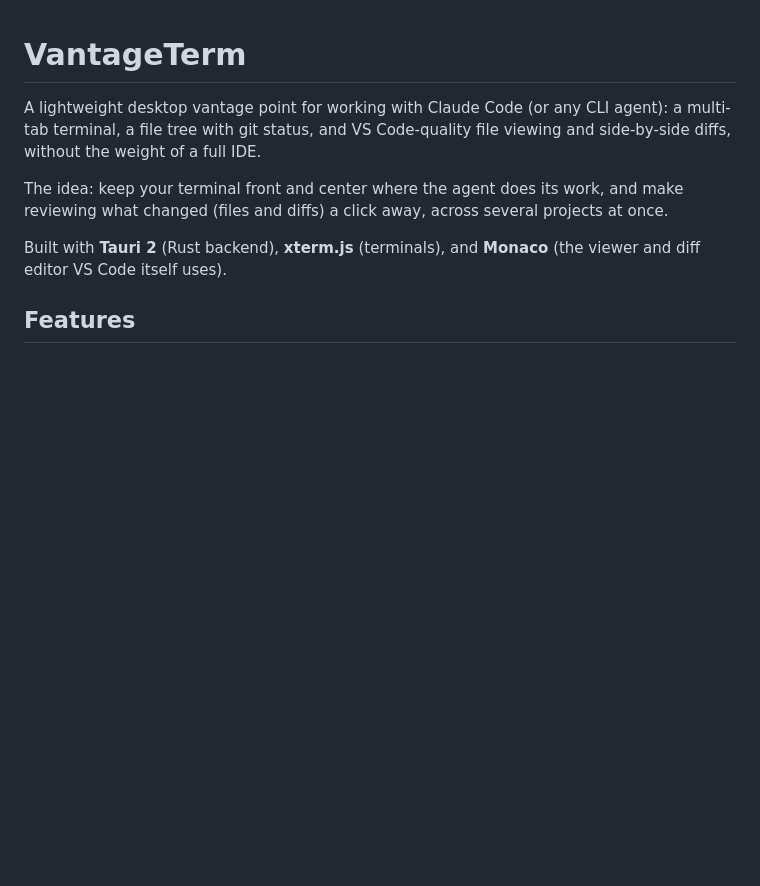
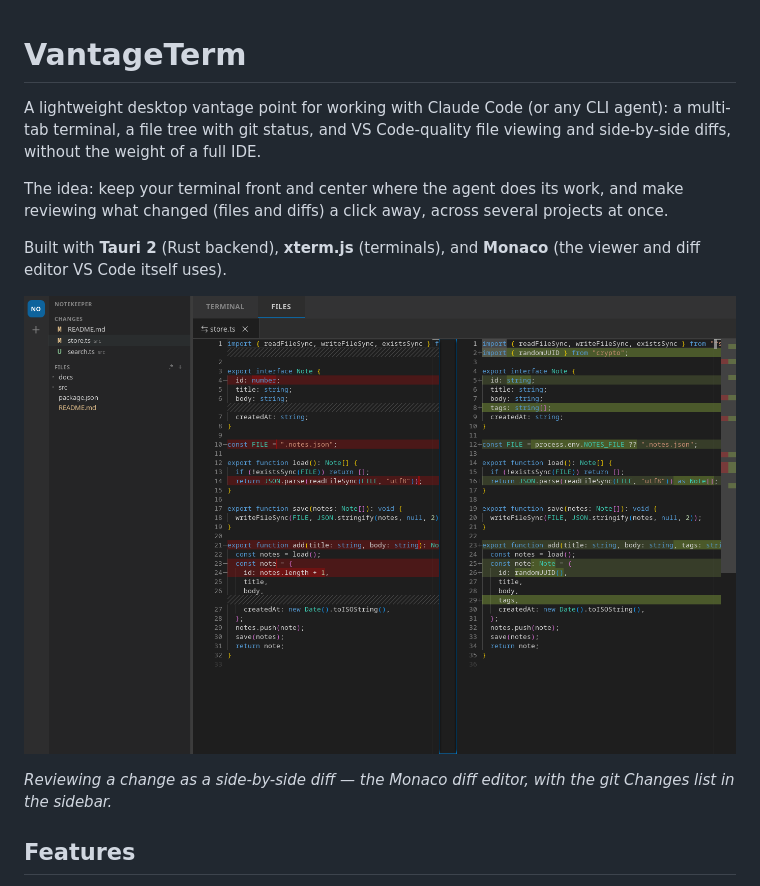
Before and after one commit to EdwardAThomson/vantageterm, a Markdown page: README.md, the part around the change. Rendered like a GitHub page; pictures changed too: docs/diff-review.png (added); blank space fills up the shorter version.

Commit message:
docs: add diff-review screenshot to README, ignore temp/
Co-Authored-By: Claude Opus 4.8 (1M context) <noreply@anthropic.com>

```diff
--- a/README.md
+++ b/README.md
@@ -10,6 +10,11 @@ projects at once.
 
 Built with **Tauri 2** (Rust backend), **xterm.js** (terminals), and
 **Monaco** (the viewer and diff editor VS Code itself uses).
+
+![Reviewing a change as a side-by-side diff in VantageTerm](docs/diff-review.png)
+
+*Reviewing a change as a side-by-side diff — the Monaco diff editor, with the
+git Changes list in the sidebar.*
 
 ## Features
 
```
Also changed, not shown: 1 other file.
